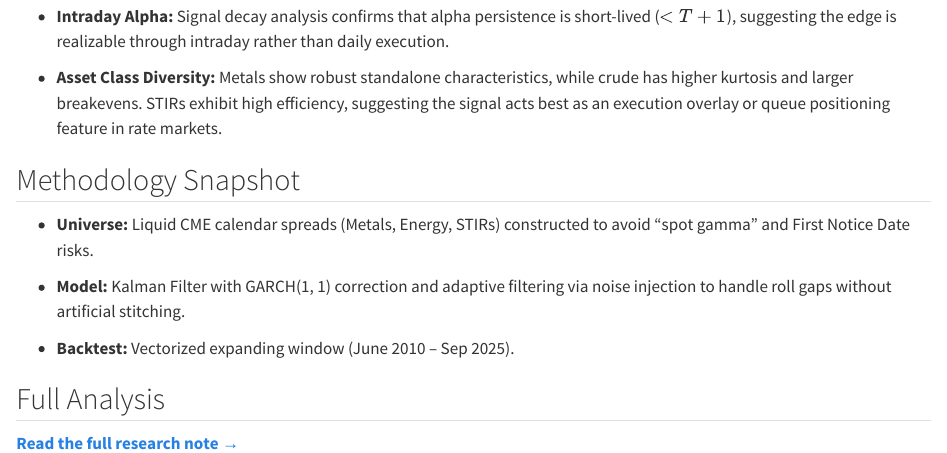
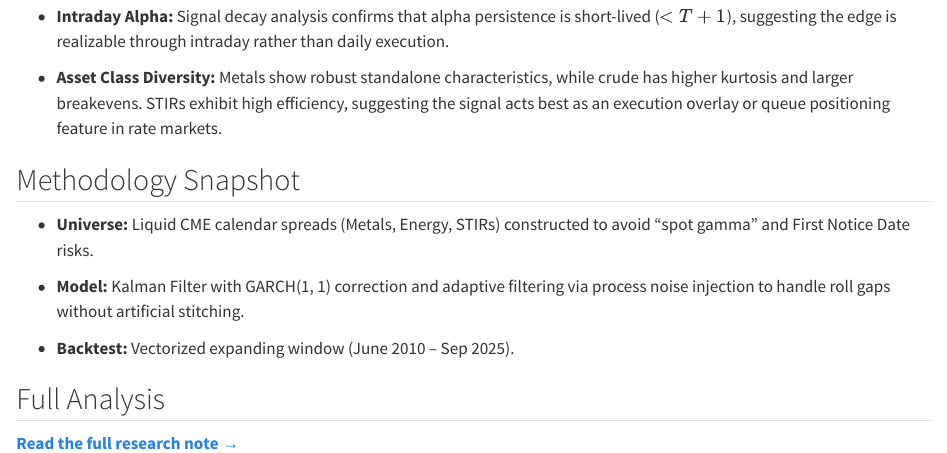
Before and after one commit to jason137/jason137.github.io, a Quarto document (quarto/index.qmd): the page in a window 1100 px wide, from 460 px down. Rendered offline with R 4.5, knitr and Pandoc in place of Quarto, with nearby package versions.

```diff
--- a/quarto/index.qmd
+++ b/quarto/index.qmd
@@ -22,7 +22,7 @@
 
 * **Universe:** Liquid CME calendar spreads (Metals, Energy, STIRs) constructed to avoid "spot gamma" and First Notice Date risks.
 
-* **Model:** Kalman Filter with GARCH(1, 1) correction and adaptive filtering via noise injection to handle roll gaps without artificial stitching.
+* **Model:** Kalman Filter with GARCH(1, 1) correction and adaptive filtering via process noise injection to handle roll gaps without artificial stitching.
 
 * **Backtest:** Vectorized expanding window (June 2010 – Sep 2025).
 
```
Also changed, not shown: quarto/docs/search.json, 2 other files.
